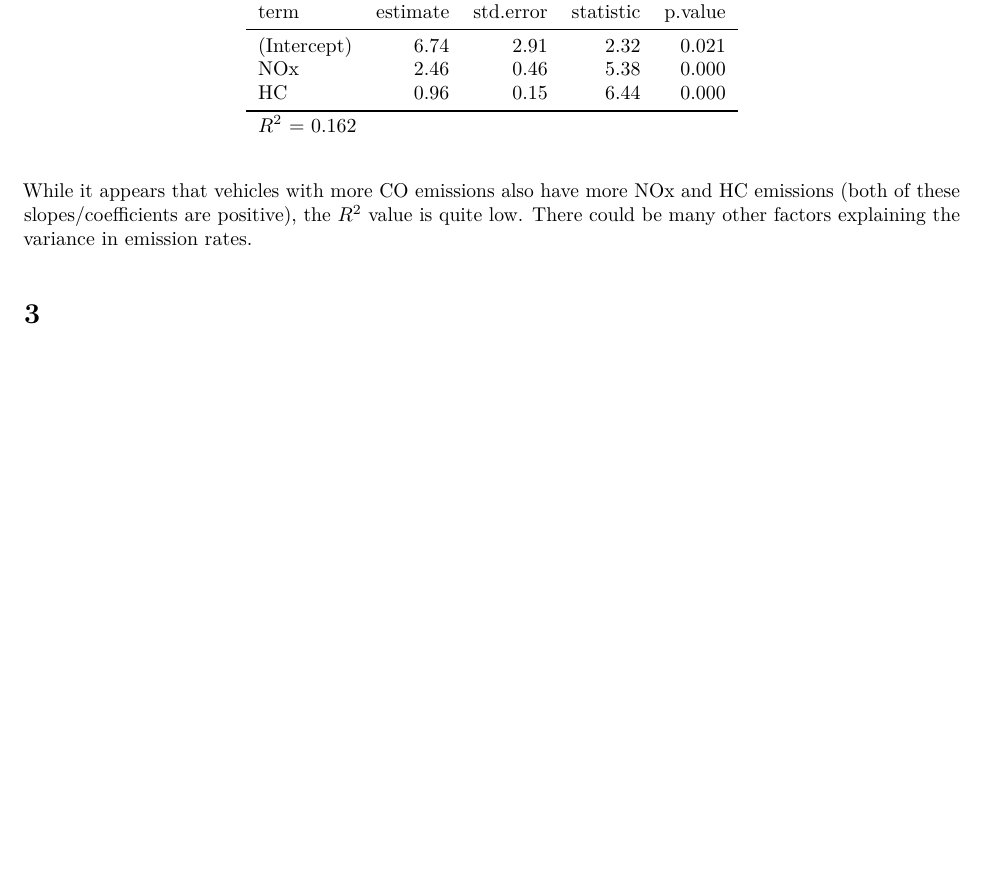
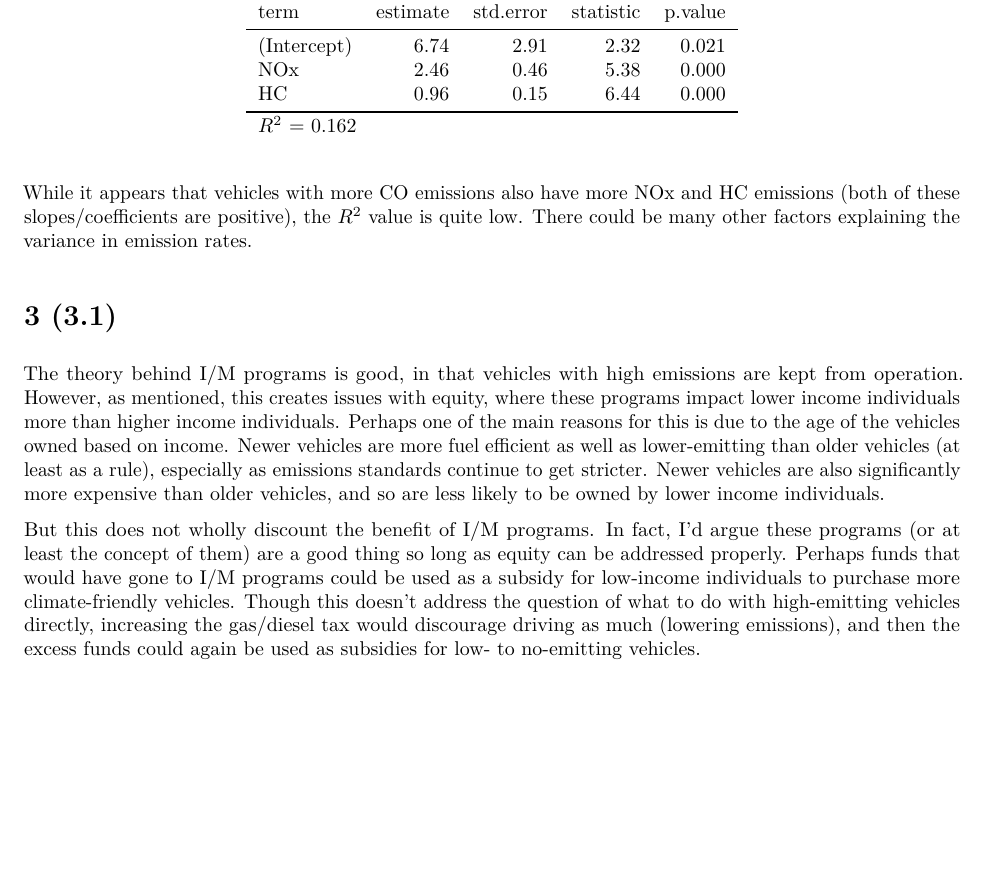
Before and after one commit to atchley-sha/594R, an R Markdown document (HW4/HW4.Rmd): part of page 3 of 5, cut so that both start at the same text, the shorter picture padded with empty space. The pictures show the output file HW4/HW4.pdf that the author committed with the source.

Commit message:
do hw4.3

```diff
--- a/HW4/HW4.Rmd
+++ b/HW4/HW4.Rmd
@@ -107,8 +107,11 @@ fit2 %>%
 
 While it appears that vehicles with more CO emissions also have more NOx and HC emissions (both of these slopes/coefficients are positive), the $R^2$ value is quite low. There could be many other factors explaining the variance in emission rates.
 
-# 3
+# 3 (3.1)
 
+The theory behind I/M programs is good, in that vehicles with high emissions are kept from operation. However, as mentioned, this creates issues with equity, where these programs impact lower income individuals more than higher income individuals. Perhaps one of the main reasons for this is due to the age of the vehicles owned based on income. Newer vehicles are more fuel efficient as well as lower-emitting than older vehicles (at least as a rule), especially as emissions standards continue to get stricter. Newer vehicles are also significantly more expensive than older vehicles, and so are less likely to be owned by lower income individuals.
+
+But this does not wholly discount the benefit of I/M programs. In fact, I'd argue these programs (or at least the concept of them) are a good thing so long as equity can be addressed properly. Perhaps funds that would have gone to I/M programs could be used as a subsidy for low-income individuals to purchase more climate-friendly vehicles. Though this doesn't address the question of what to do with high-emitting vehicles directly, increasing the gas/diesel tax would discourage driving as much (lowering emissions), and then the excess funds could again be used as subsidies for low- to no-emitting vehicles.
 
 
 # 4
```
Also changed, not shown: HW4/HW4.pdf.
